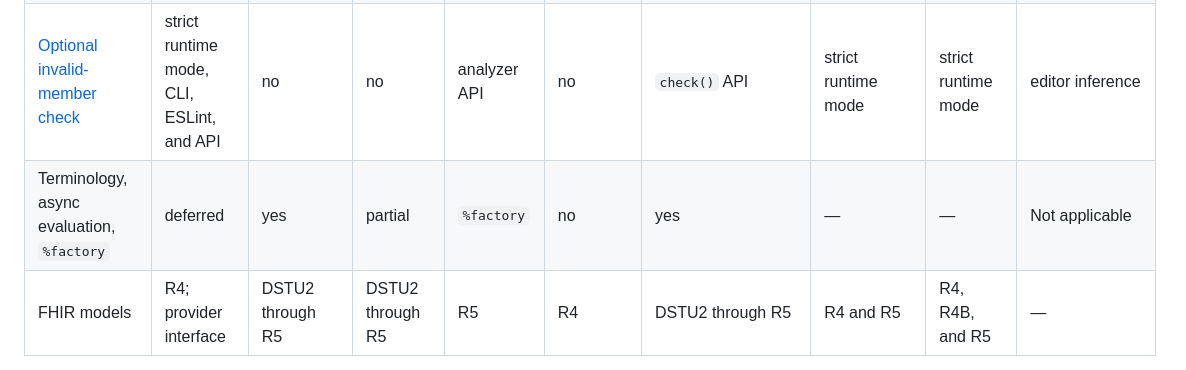
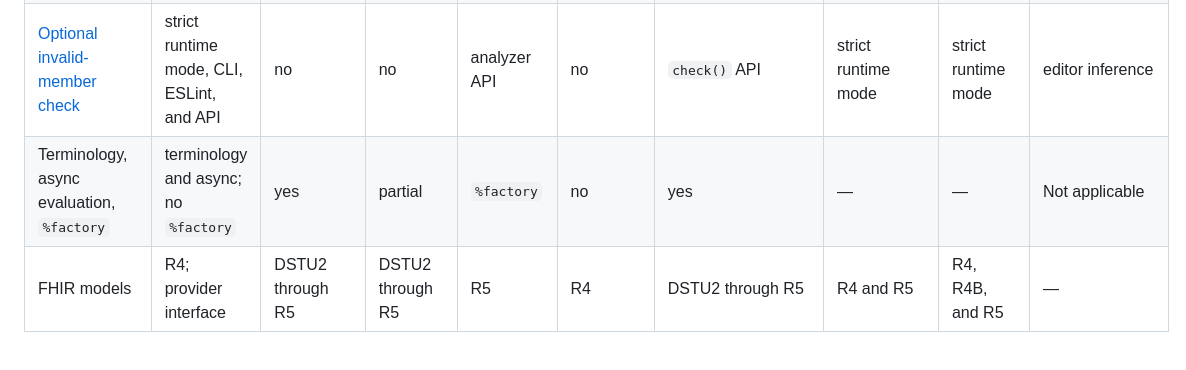
Before and after one commit to vintasoftware/fhirpath-ts, a Markdown page: docs/engine-comparison.md, the part around the change. Drawn GitHub-style.

Commit message:
docs: engine comparison lists terminology and async as shipped

```diff
--- a/docs/engine-comparison.md
+++ b/docs/engine-comparison.md
@@ -30,7 +30,7 @@ outside that tool's purpose.
 | Compile-time result types | plain `tsc` | no | no | no | no | no | no | no | no |
 | Default unknown-member result | `[]` | `[]` | `[]` | `[]` | `[]` | `[]` | `[]` | `[]` | `[]` through fhirpath.js |
 | [Optional invalid-member check](https://hl7.org/fhirpath/STU3/en/index.html#type-safety-and-strict-evaluation) | strict runtime mode, CLI, ESLint, and API | no | no | analyzer API | no | `check()` API | strict runtime mode | strict runtime mode | editor inference |
-| Terminology, async evaluation, `%factory` | deferred | yes | partial | `%factory` | no | yes | — | — | Not applicable |
+| Terminology, async evaluation, `%factory` | terminology and async; no `%factory` | yes | partial | `%factory` | no | yes | — | — | Not applicable |
 | FHIR models | R4; provider interface | DSTU2 through R5 | DSTU2 through R5 | R5 | R4 | DSTU2 through R5 | R4 and R5 | R4, R4B, and R5 | — |
 
 Every default evaluator listed above returns empty for an unknown member. That
```
